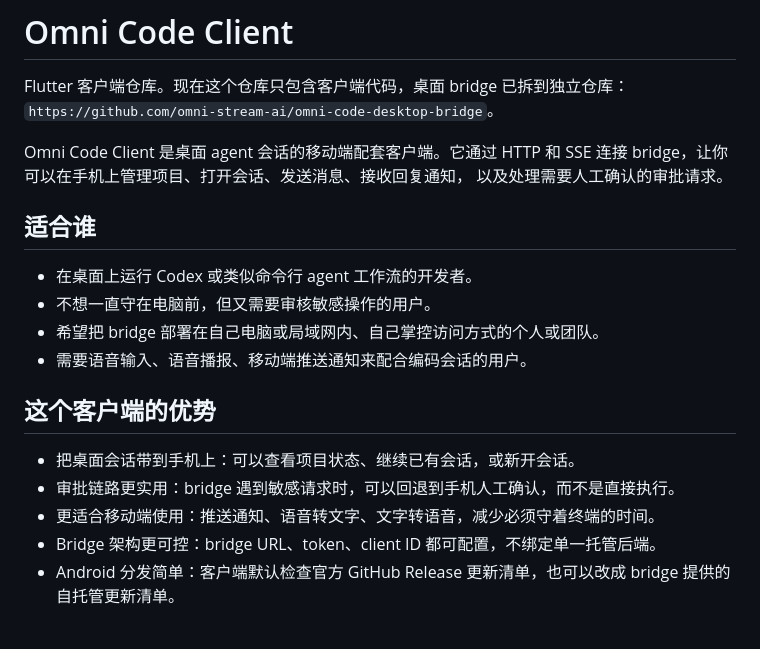
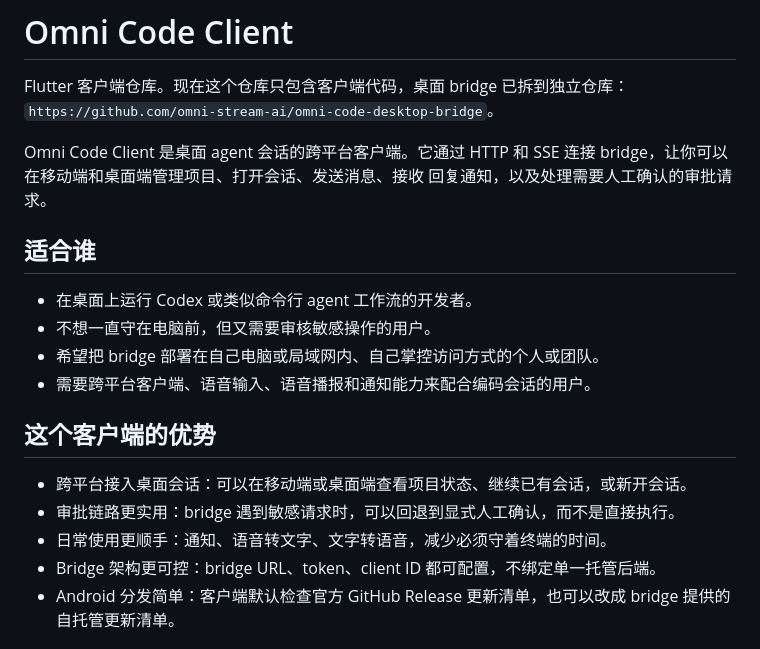
Before and after one commit to omni-stream-ai/omni-code, a Markdown page: README.zh-CN.md, the part around the change. GitHub-like rendering.

```diff
--- a/README.zh-CN.md
+++ b/README.zh-CN.md
@@ -3,22 +3,22 @@
 Flutter 客户端仓库。现在这个仓库只包含客户端代码，桌面 bridge 已拆到独立仓库：
 `https://github.com/omni-stream-ai/omni-code-desktop-bridge`。
 
-Omni Code Client 是桌面 agent 会话的移动端配套客户端。它通过 HTTP 和 SSE
-连接 bridge，让你可以在手机上管理项目、打开会话、发送消息、接收回复通知，
-以及处理需要人工确认的审批请求。
+Omni Code Client 是桌面 agent 会话的跨平台客户端。它通过 HTTP 和 SSE
+连接 bridge，让你可以在移动端和桌面端管理项目、打开会话、发送消息、接收
+回复通知，以及处理需要人工确认的审批请求。
 
 ## 适合谁
 
 - 在桌面上运行 Codex 或类似命令行 agent 工作流的开发者。
 - 不想一直守在电脑前，但又需要审核敏感操作的用户。
 - 希望把 bridge 部署在自己电脑或局域网内、自己掌控访问方式的个人或团队。
-- 需要语音输入、语音播报、移动端推送通知来配合编码会话的用户。
+- 需要跨平台客户端、语音输入、语音播报和通知能力来配合编码会话的用户。
 
 ## 这个客户端的优势
 
-- 把桌面会话带到手机上：可以查看项目状态、继续已有会话，或新开会话。
-- 审批链路更实用：bridge 遇到敏感请求时，可以回退到手机人工确认，而不是直接执行。
-- 更适合移动端使用：推送通知、语音转文字、文字转语音，减少必须守着终端的时间。
+- 跨平台接入桌面会话：可以在移动端或桌面端查看项目状态、继续已有会话，或新开会话。
+- 审批链路更实用：bridge 遇到敏感请求时，可以回退到显式人工确认，而不是直接执行。
+- 日常使用更顺手：通知、语音转文字、文字转语音，减少必须守着终端的时间。
 - Bridge 架构更可控：bridge URL、token、client ID 都可配置，不绑定单一托管后端。
 - Android 分发简单：客户端默认检查官方 GitHub Release 更新清单，也可以改成 bridge 提供的自托管更新清单。
 
```
Also changed, not shown: README.md (+7 -7 lines).
